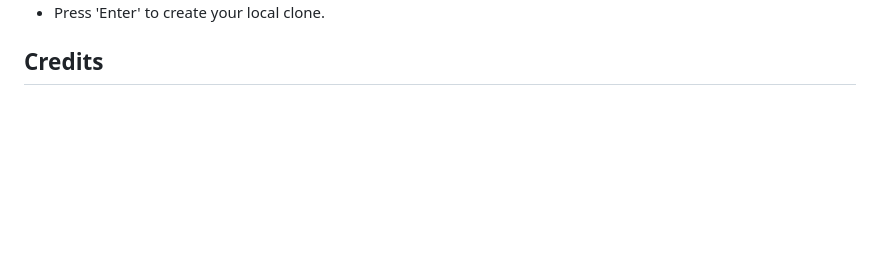
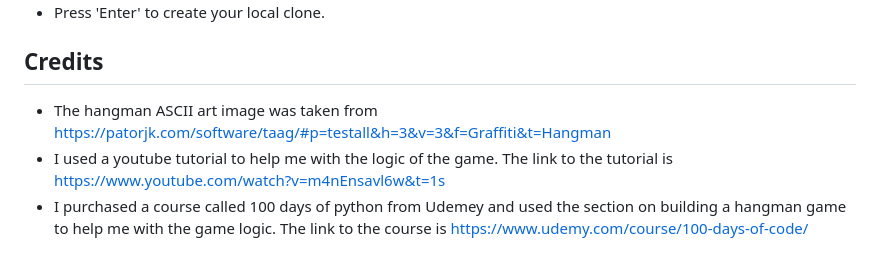
Before and after one commit to coatespeter/hangman, a Markdown page: README.md, the part around the change. Drawn GitHub-style; blank space fills up the shorter version.

Commit message:
readme update, credit section]

```diff
--- a/README.md
+++ b/README.md
@@ -129,3 +129,7 @@ This project was deployed to Heroku using the following steps:
 - Press 'Enter' to create your local clone.
 
 ## Credits
+
+- The hangman ASCII art image was taken from https://patorjk.com/software/taag/#p=testall&h=3&v=3&f=Graffiti&t=Hangman
+- I used a youtube tutorial to help me with the logic of the game. The link to the tutorial is https://www.youtube.com/watch?v=m4nEnsavl6w&t=1s
+- I purchased a course called 100 days of python from Udemey and used the section on building a hangman game to help me with the game logic. The link to the course is https://www.udemy.com/course/100-days-of-code/
```
